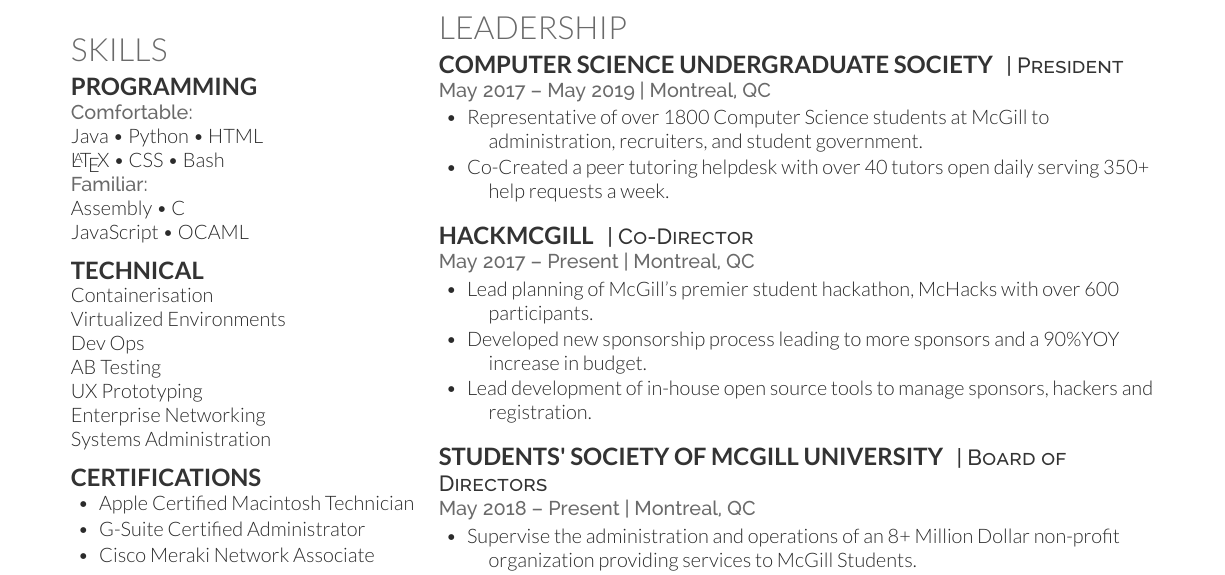
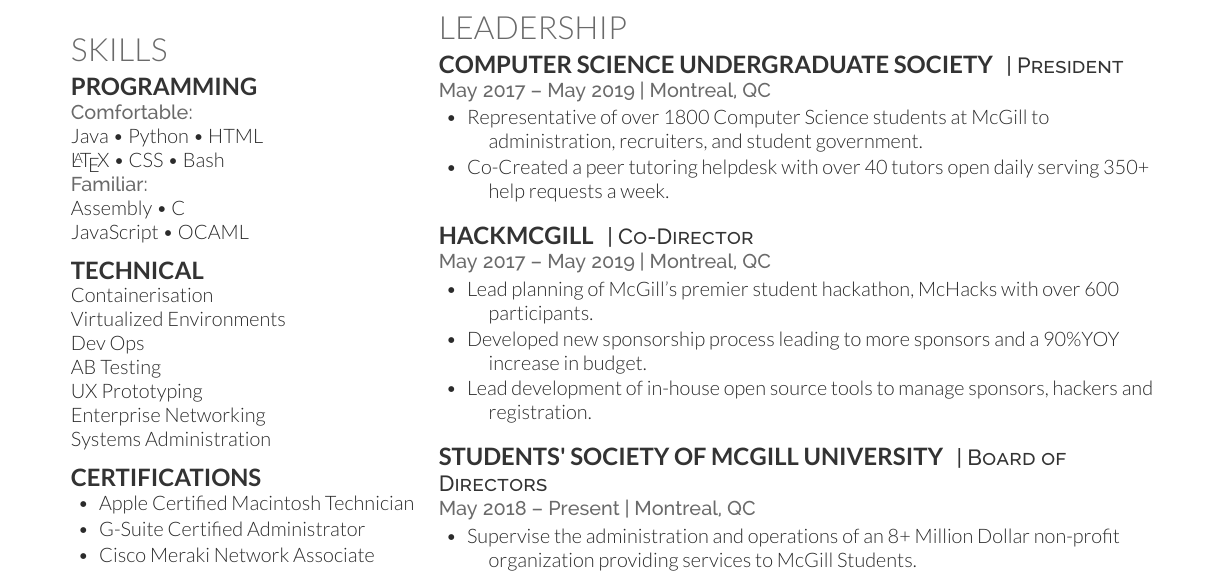
Before and after one commit to Dragonriser/Resume, a LaTeX CV (deedy_resume-openfont.tex): part of the page, cut so that both start at the same text. Compiled offline with XeLaTeX.

Commit message:
Updates from Overleaf

```diff
--- a/deedy_resume-openfont.tex
+++ b/deedy_resume-openfont.tex
@@ -227,7 +227,7 @@
 
 \runsubsection{HackMcGill}
 \descript{| Co-Director}
-\location{May 2017 – Present | Montreal, QC}
+\location{May 2017 – May 2019 | Montreal, QC}
 \begin{tightemize}
 \item Lead planning of McGill's premier student hackathon, McHacks with over 600 participants.
 \item Developed new sponsorship process leading to more sponsors and a 90\%YOY increase in budget.
```
